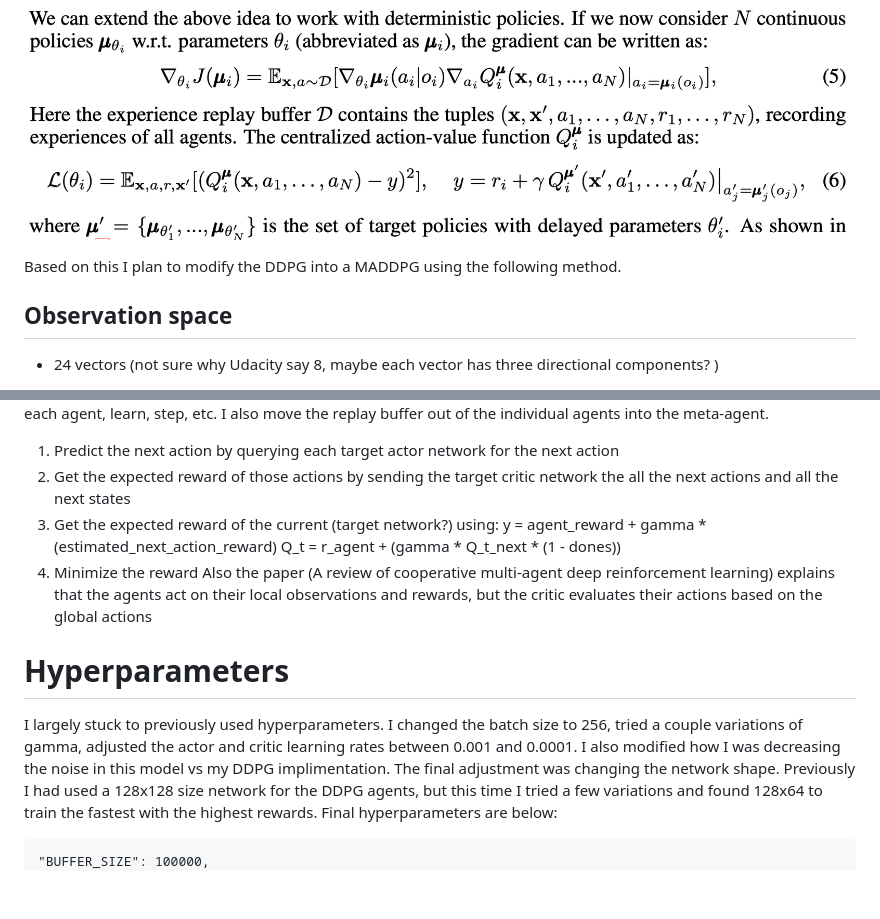
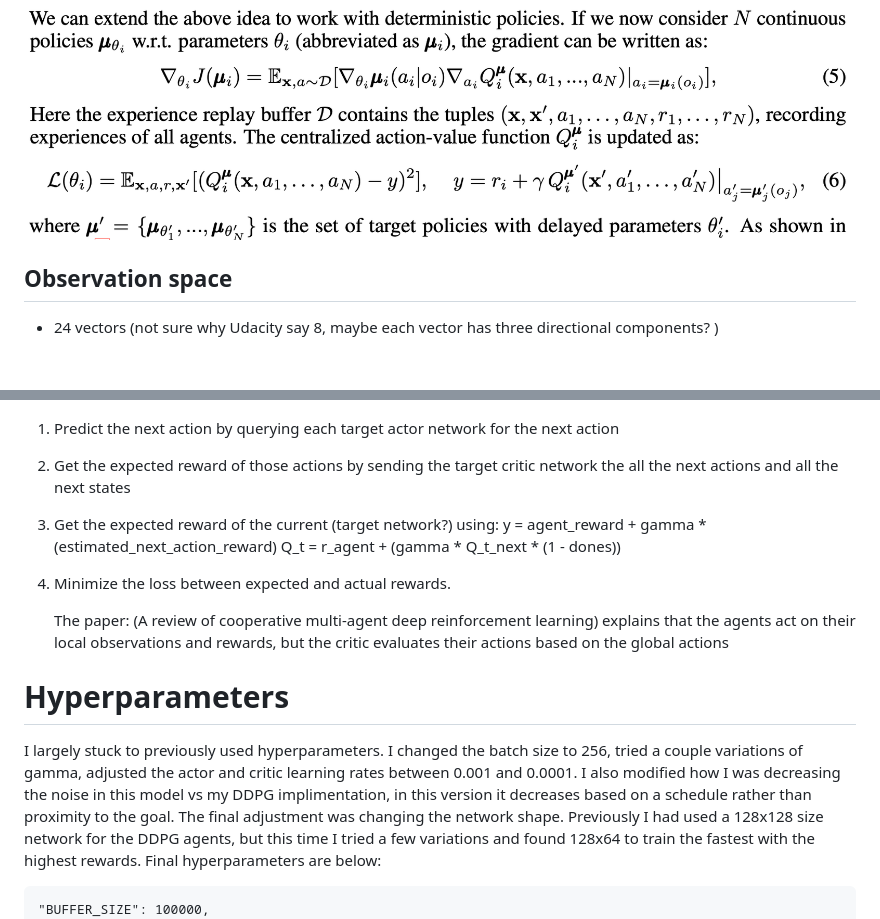
Before and after one commit to npretor/npretor_udacity_coop, a Markdown page: Report_.md, 2 parts joined by grey strips. GitHub-like rendering; blank space fills up the shorter version.

Commit message:
report grammar and minor updates

```diff
--- a/Report_.md
+++ b/Report_.md
@@ -22,8 +22,6 @@ I decided to work on my previous DDPG code, and modify the agent and model to wo
 Principal differences:
 From Lowe et al.(2017): <i>"in which each agent trains a DDPG algorithm such that the actor with policy weights observes the local observations, while the critic is allowed to access the observations, actions, and the target policies of all agents in the training time. Then the critic of each agent concatenates all state-actions together as the input, and using the local reward obtains the corresponding Q-value. Either of the critics are trained by minimizing a DQN-like loss function." (shown below) </i>
 ![Action value function for MADDPG](./media/maddpg_action_value_function.png)
-
-Based on this I plan to modify the DDPG into a MADDPG using the following method.
 
 
 ## Observation space
@@ -64,12 +62,13 @@ I chose an MADDPG implimentation, since I had already created and trained a DDPG
 3. Get the expected reward of the current (target network?) using:
     y = agent_reward + gamma * (estimated_next_action_reward)
     Q_t = r_agent + (gamma * Q_t_next * (1 - dones))
-4. Minimize the reward
-    Also the paper (A review of cooperative multi-agent deep reinforcement learning) explains that the agents act on their local observations and rewards, but the critic evaluates their actions based on the global actions
+4. Minimize the loss between expected and actual rewards.
+
+    The paper: (A review of cooperative multi-agent deep reinforcement learning) explains that the agents act on their local observations and rewards, but the critic evaluates their actions based on the global actions
 
 
 # Hyperparameters
-I largely stuck to previously used hyperparameters. I changed the batch size to 256, tried a couple variations of gamma, adjusted the actor and critic learning rates between 0.001 and 0.0001. I also modified how I was decreasing the noise in this model vs my DDPG implimentation.
+I largely stuck to previously used hyperparameters. I changed the batch size to 256, tried a couple variations of gamma, adjusted the actor and critic learning rates between 0.001 and 0.0001. I also modified how I was decreasing the noise in this model vs my DDPG implimentation, in this version it decreases based on a schedule rather than proximity to the goal.
 The final adjustment was changing the network shape. Previously I had used a 128x128 size network for the DDPG agents, but this time I tried a few variations and found 128x64 to train the fastest with the highest rewards. Final hyperparameters are below:
 
     "BUFFER_SIZE": 100000,
```
